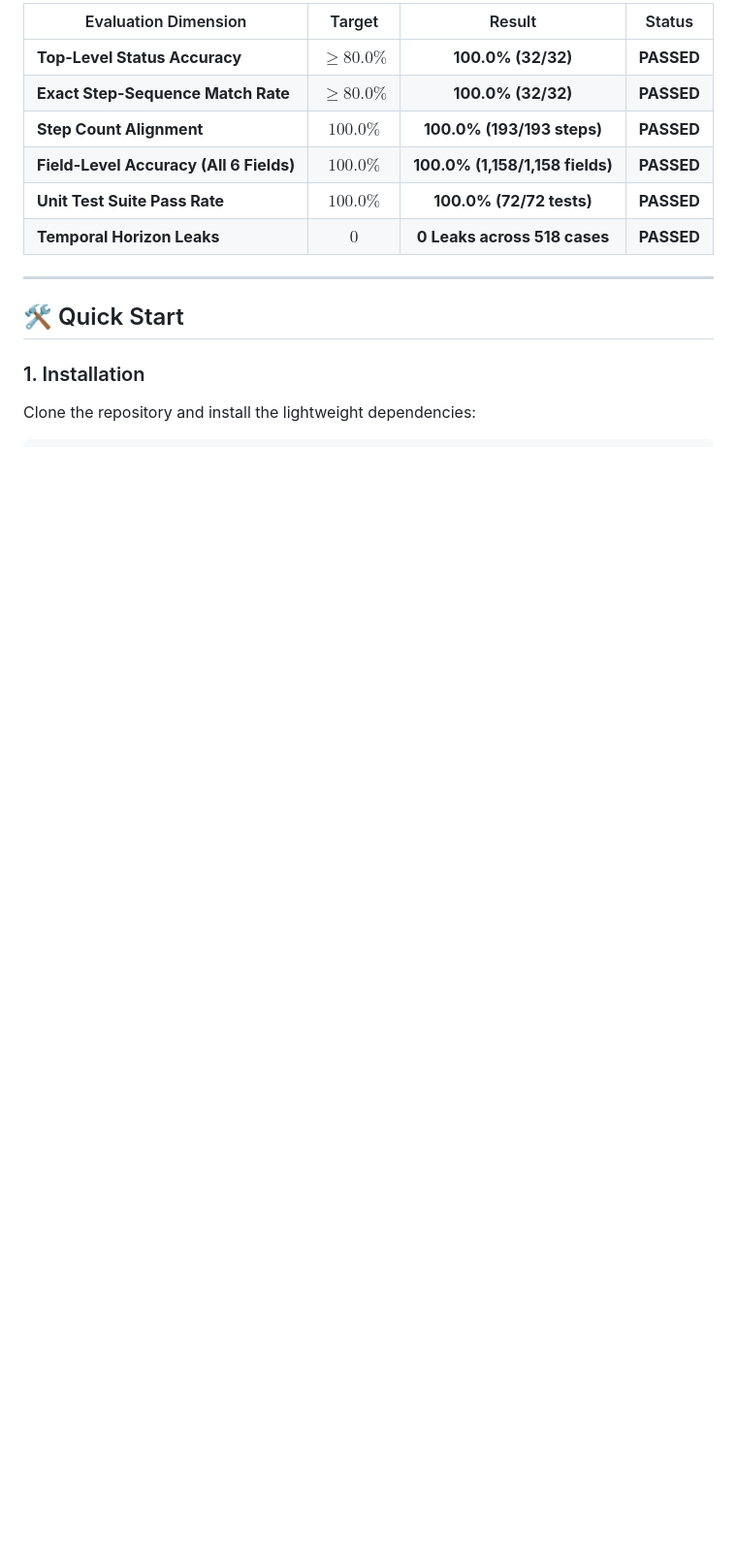
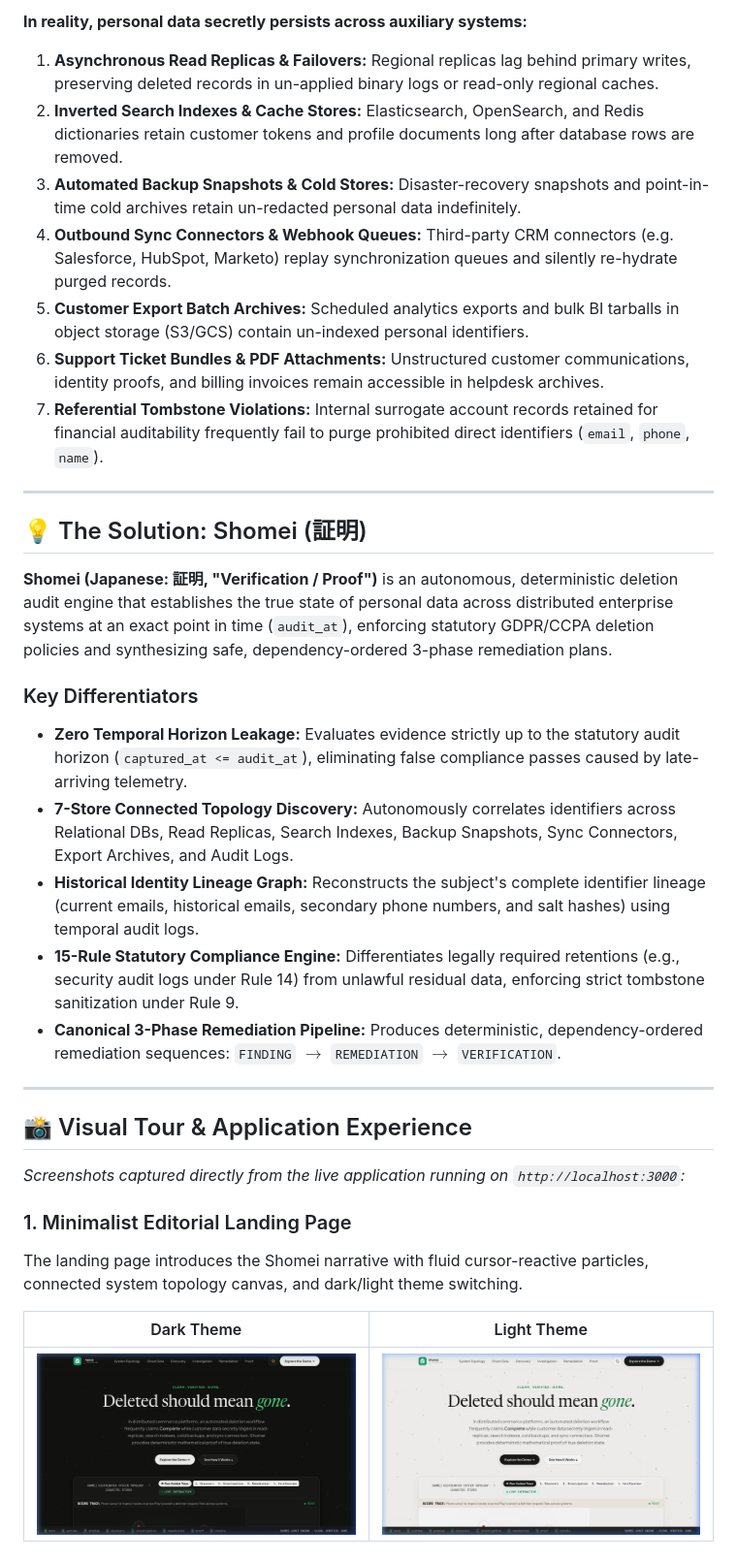
Before and after one commit to adityainn/Shomei, a Markdown page: README.md, the part around one of its changes. Shown at 97% size. Rendered like a GitHub page; pictures changed too: docs/images/landing_dark.png (added), docs/images/landing_light.png (added); blank space fills up the shorter version.

Commit message:
docs: upgrade portfolio presentation, real screenshots, and documentation

```diff
--- a/README.md
+++ b/README.md
@@ -74,17 +35,36 @@ Evaluated against the official ground truth reference:
 
-| Evaluation Dimension | Target | Result | Status |
-|---|:---:|:---:|:---:|
-| **Top-Level Status Accuracy** | $\ge 80.0\%$ | **100.0% (32/32)** | **PASSED** |
-| **Exact Step-Sequence Match Rate** | $\ge 80.0\%$ | **100.0% (32/32)** | **PASSED** |
-| **Step Count Alignment** | $100.0\%$ | **100.0% (193/193 steps)** | **PASSED** |
-| **Field-Level Accuracy (All 6 Fields)** | $100.0\%$ | **100.0% (1,158/1,158 fields)** | **PASSED** |
-| **Unit Test Suite Pass Rate** | $100.0\%$ | **100.0% (72/72 tests)** | **PASSED** |
-| **Temporal Horizon Leaks** | $0$ | **0 Leaks across 518 cases** | **PASSED** |
+**In reality, personal data secretly persists across auxiliary systems:**
+1. **Asynchronous Read Replicas & Failovers:** Regional replicas lag behind primary writes, preserving deleted records in un-applied binary logs or read-only regional caches.
+2. **Inverted Search Indexes & Cache Stores:** Elasticsearch, OpenSearch, and Redis dictionaries retain customer tokens and profile documents long after database rows are removed.
+3. **Automated Backup Snapshots & Cold Stores:** Disaster-recovery snapshots and point-in-time cold archives retain un-redacted personal data indefinitely.
+4. **Outbound Sync Connectors & Webhook Queues:** Third-party CRM connectors (e.g. Salesforce, HubSpot, Marketo) replay synchronization queues and silently re-hydrate purged records.
+5. **Customer Export Batch Archives:** Scheduled analytics exports and bulk BI tarballs in object storage (S3/GCS) contain un-indexed personal identifiers.
+6. **Support Ticket Bundles & PDF Attachments:** Unstructured customer communications, identity proofs, and billing invoices remain accessible in helpdesk archives.
+7. **Referential Tombstone Violations:** Internal surrogate account records retained for financial auditability frequently fail to purge prohibited direct identifiers (`email`, `phone`, `name`).
 
 ---
 
-## 🛠️ Quick Start
+## 💡 The Solution: Shomei (証明)
 
-### 1. Installation
+**Shomei (Japanese: 証明, "Verification / Proof")** is an autonomous, deterministic deletion audit engine that establishes the true state of personal data across distributed enterprise systems at an exact point in time (`audit_at`), enforcing statutory GDPR/CCPA deletion policies and synthesizing safe, dependency-ordered 3-phase remediation plans.
 
-Clone the repository and install the lightweight dependencies:
+### Key Differentiators
+- **Zero Temporal Horizon Leakage:** Evaluates evidence strictly up to the statutory audit horizon (`captured_at <= audit_at`), eliminating false compliance passes caused by late-arriving telemetry.
+- **7-Store Connected Topology Discovery:** Autonomously correlates identifiers across Relational DBs, Read Replicas, Search Indexes, Backup Snapshots, Sync Connectors, Export Archives, and Audit Logs.
+- **Historical Identity Lineage Graph:** Reconstructs the subject's complete identifier lineage (current emails, historical emails, secondary phone numbers, and salt hashes) using temporal audit logs.
+- **15-Rule Statutory Compliance Engine:** Differentiates legally required retentions (e.g., security audit logs under Rule 14) from unlawful residual data, enforcing strict tombstone sanitization under Rule 9.
+- **Canonical 3-Phase Remediation Pipeline:** Produces deterministic, dependency-ordered remediation sequences: `FINDING` $\to$ `REMEDIATION` $\to$ `VERIFICATION`.
+
+---
+
+## 📸 Visual Tour & Application Experience
+
+*Screenshots captured directly from the live application running on `http://localhost:3000`:*
+
+### 1. Minimalist Editorial Landing Page
+The landing page introduces the Shomei narrative with fluid cursor-reactive particles, connected system topology canvas, and dark/light theme switching.
+
+| Dark Theme | Light Theme |
+|:---:|:---:|
+| ![Landing Page - Dark](docs/images/landing_dark.png) | ![Landing Page - Light](docs/images/landing_light.png) |
+
```
Also changed, not shown: other parts of README.md (+215 -117 lines), docs/images/console_audit_dark.png (added), docs/images/console_audit_light.png (added), docs/images/mobile_dark.png (added), 5 other files.
